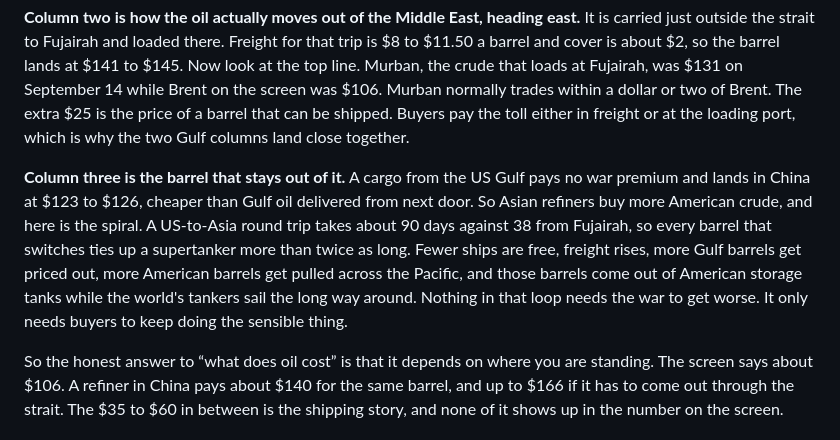
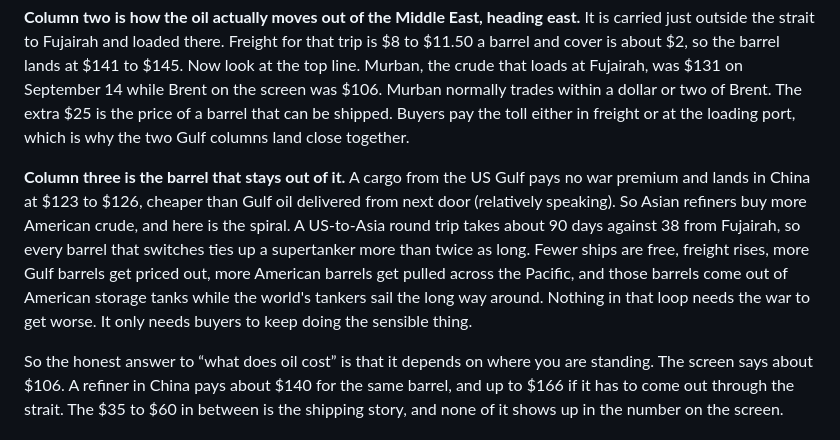
Before and after one commit to Data4ThePeople/VLCC, a Markdown page: posts/supertanker-rates/POST.md, the part around the change. Rendered like a GitHub page.

Commit message:
supertanker-rates: next door, relatively
Co-Authored-By: Claude Fable 5.1 <noreply@anthropic.com>
Claude-Session: https://claude.ai/code/session_01LBvAPhWemjubG9JqVWhAYE

```diff
--- a/posts/supertanker-rates/POST.md
+++ b/posts/supertanker-rates/POST.md
@@ -55,7 +55,7 @@ We attempted to do that for you. The table adds it up three ways.
 
 **Column two is how the oil actually moves out of the Middle East, heading east.** It is carried just outside the strait to Fujairah and loaded there. Freight for that trip is $8 to $11.50 a barrel and cover is about $2, so the barrel lands at $141 to $145. Now look at the top line. Murban, the crude that loads at Fujairah, was $131 on September 14 while Brent on the screen was $106. Murban normally trades within a dollar or two of Brent. The extra $25 is the price of a barrel that can be shipped. Buyers pay the toll either in freight or at the loading port, which is why the two Gulf columns land close together.
 
-**Column three is the barrel that stays out of it.** A cargo from the US Gulf pays no war premium and lands in China at $123 to $126, cheaper than Gulf oil delivered from next door. So Asian refiners buy more American crude, and here is the spiral. A US-to-Asia round trip takes about 90 days against 38 from Fujairah, so every barrel that switches ties up a supertanker more than twice as long. Fewer ships are free, freight rises, more Gulf barrels get priced out, more American barrels get pulled across the Pacific, and those barrels come out of American storage tanks while the world's tankers sail the long way around. Nothing in that loop needs the war to get worse. It only needs buyers to keep doing the sensible thing.
+**Column three is the barrel that stays out of it.** A cargo from the US Gulf pays no war premium and lands in China at $123 to $126, cheaper than Gulf oil delivered from next door (relatively speaking). So Asian refiners buy more American crude, and here is the spiral. A US-to-Asia round trip takes about 90 days against 38 from Fujairah, so every barrel that switches ties up a supertanker more than twice as long. Fewer ships are free, freight rises, more Gulf barrels get priced out, more American barrels get pulled across the Pacific, and those barrels come out of American storage tanks while the world's tankers sail the long way around. Nothing in that loop needs the war to get worse. It only needs buyers to keep doing the sensible thing.
 
 So the honest answer to “what does oil cost” is that it depends on where you are standing. The screen says about $106. A refiner in China pays about $140 for the same barrel, and up to $166 if it has to come out through the strait. The $35 to $60 in between is the shipping story, and none of it shows up in the number on the screen.
 
```
